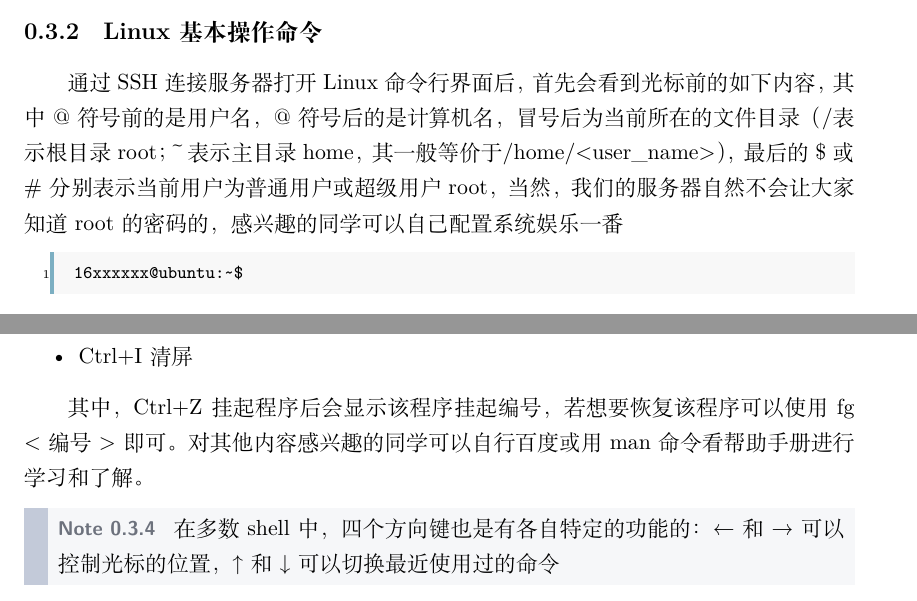
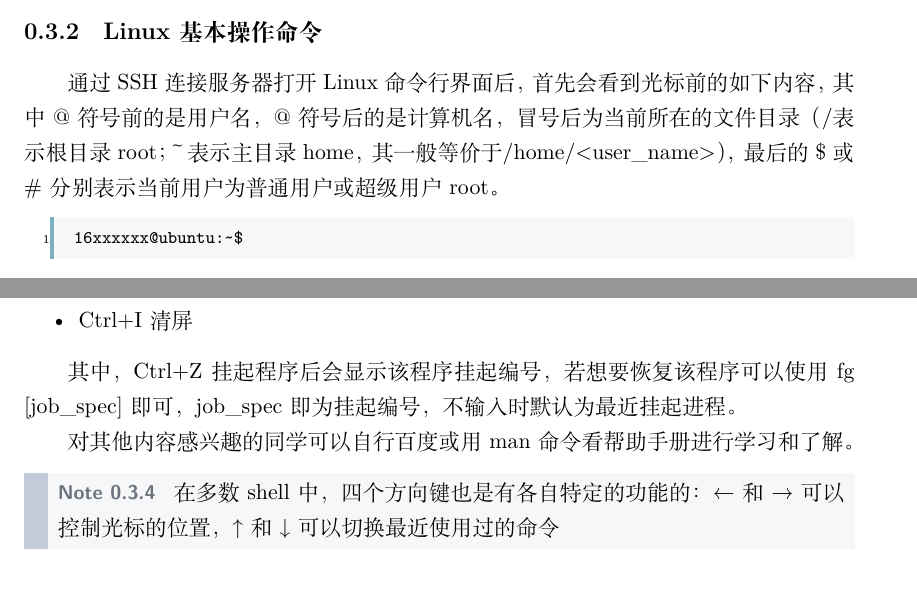
Before and after one commit to vaynelau/os-guide-book, a LaTeX book (guide-book/guide-book.tex, which reads guide-book/chapters/0-introduction.tex): two parts of pages 15 and 20 of 144, joined at a grey line, cut so that both start at the same text. Compiled offline with XeLaTeX; a missing font is replaced by an installed copy or a similar font.

Commit message:
fix some little bug

```diff
--- a/guide-book/chapters/0-introduction.tex
+++ b/guide-book/chapters/0-introduction.tex
@@ -144,7 +144,7 @@ $ git checkout lab0
 对于刚接触到命令行界面的各位萌新们来说，因为不清楚基本的Linux命令而呆呆地望着屏幕上的光标，想要做些什么却又不知所措是再正常不过的事。不过不要着急，万事开头难，学会并可以熟练使用下面介绍的一些基本操作之后，相信你们一定会对命令行界面有一个全新的认识，不再一头雾水。
 
 \subsection{Linux基本操作命令}
-通过SSH连接服务器打开Linux命令行界面后，首先会看到光标前的如下内容，其中@符号前的是用户名，@符号后的是计算机名，冒号后为当前所在的文件目录（/表示根目录root；～表示主目录home，其一般等价于/home/<user\_name>），最后的\$或\#分别表示当前用户为普通用户或超级用户root，当然，我们的服务器自然不会让大家知道root的密码的，感兴趣的同学可以自己配置系统娱乐一番
+通过SSH连接服务器打开Linux命令行界面后，首先会看到光标前的如下内容，其中@符号前的是用户名，@符号后的是计算机名，冒号后为当前所在的文件目录（/表示根目录root；～表示主目录home，其一般等价于/home/<user\_name>），最后的\$或\#分别表示当前用户为普通用户或超级用户root。
 
 \begin{minted}[linenos]{bash}
 16xxxxxx@ubuntu:~$
@@ -313,7 +314,9 @@ e.g.
 	\item Ctrl+I	清屏
 \end{itemize}
 
-其中，Ctrl+Z挂起程序后会显示该程序挂起编号，若想要恢复该程序可以使用fg <编号>即可。对其他内容感兴趣的同学可以自行百度或用man命令看帮助手册进行学习和了解。
+其中，Ctrl+Z挂起程序后会显示该程序挂起编号，若想要恢复该程序可以使用fg [job\_spec]即可，job\_spec即为挂起编号，不输入时默认为最近挂起进程。
+
+对其他内容感兴趣的同学可以自行百度或用man命令看帮助手册进行学习和了解。
 
 \begin{note}
 在多数shell中，四个方向键也是有各自特定的功能的：←和→可以控制光标的位置，↑和↓可以切换最近使用过的命令
```
Also changed, not shown: guide-book/chapters/0-introduction.tex (7 more changed lines).
